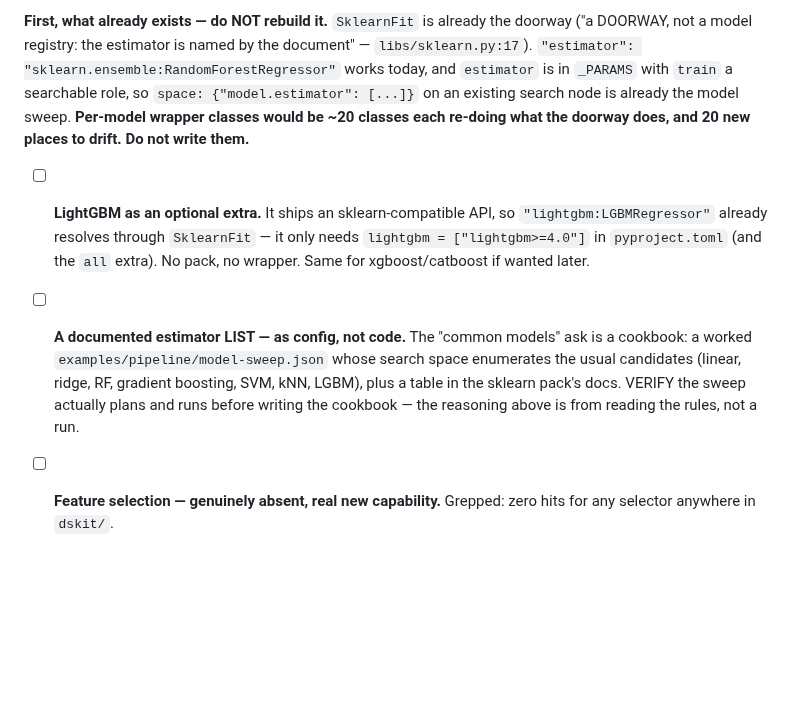
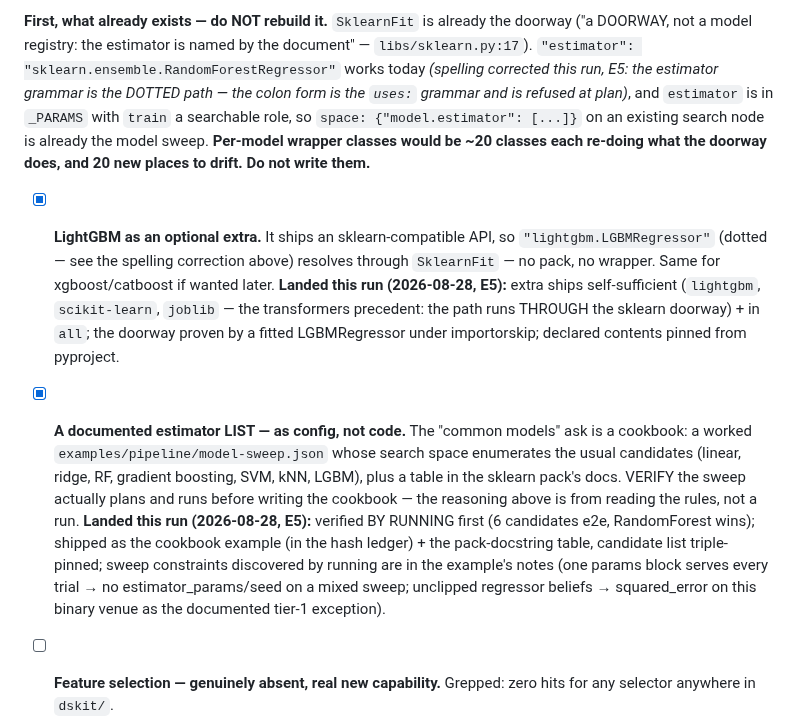
Before and after one commit to gdrusse/dskit, a Markdown page: TODO.md, the part around the change. Drawn GitHub-style; blank space fills up the shorter version.

Commit message:
docs: mark the two model-selection items landed; correct the colon-spelling claims; ledger + STATE for E5
Co-Authored-By: Claude Fable 5 <noreply@anthropic.com>

```diff
--- a/TODO.md
+++ b/TODO.md
@@ -544,24 +544,38 @@ pipeline can live under a grammar that owns the pipeline.
 
 **First, what already exists — do NOT rebuild it.** `SklearnFit` is already
 the doorway ("a DOORWAY, not a model registry: the estimator is named by the
-document" — `libs/sklearn.py:17`). `"estimator": "sklearn.ensemble:RandomForestRegressor"`
-works today, and `estimator` is in `_PARAMS` with `train` a searchable role,
+document" — `libs/sklearn.py:17`). `"estimator": "sklearn.ensemble.RandomForestRegressor"`
+works today *(spelling corrected this run, E5: the estimator grammar is the
+DOTTED path — the colon form is the `uses:` grammar and is refused at
+plan)*, and `estimator` is in `_PARAMS` with `train` a searchable role,
 so `space: {"model.estimator": [...]}` on an existing search node is already
 the model sweep. **Per-model wrapper classes would be ~20 classes each
 re-doing what the doorway does, and 20 new places to drift. Do not write
 them.**
 
-- [ ] **LightGBM as an optional extra.** It ships an sklearn-compatible API,
-      so `"lightgbm:LGBMRegressor"` already resolves through `SklearnFit` —
-      it only needs `lightgbm = ["lightgbm>=4.0"]` in `pyproject.toml` (and
-      the `all` extra). No pack, no wrapper. Same for xgboost/catboost if
-      wanted later.
-- [ ] **A documented estimator LIST — as config, not code.** The "common
+- [x] **LightGBM as an optional extra.** It ships an sklearn-compatible API,
+      so `"lightgbm.LGBMRegressor"` (dotted — see the spelling correction
+      above) resolves through `SklearnFit` — no pack, no wrapper. Same for
+      xgboost/catboost if wanted later.
+      **Landed this run (2026-08-28, E5):** extra ships self-sufficient
+      (`lightgbm`, `scikit-learn`, `joblib` — the transformers precedent:
+      the path runs THROUGH the sklearn doorway) + in `all`; the doorway
+      proven by a fitted LGBMRegressor under importorskip; declared
+      contents pinned from pyproject.
+- [x] **A documented estimator LIST — as config, not code.** The "common
       models" ask is a cookbook: a worked `examples/pipeline/model-sweep.json`
       whose search space enumerates the usual candidates (linear, ridge, RF,
       gradient boosting, SVM, kNN, LGBM), plus a table in the sklearn pack's
       docs. VERIFY the sweep actually plans and runs before writing the
       cookbook — the reasoning above is from reading the rules, not a run.
+      **Landed this run (2026-08-28, E5):** verified BY RUNNING first (6
+      candidates e2e, RandomForest wins); shipped as the cookbook example
+      (in the hash ledger) + the pack-docstring table, candidate list
+      triple-pinned; sweep constraints discovered by running are in the
+      example's notes (one params block serves every trial → no
+      estimator_params/seed on a mixed sweep; unclipped regressor beliefs
+      → squared_error on this binary venue as the documented tier-1
+      exception).
 - [ ] **Feature selection — genuinely absent, real new capability.** Grepped:
       zero hits for any selector anywhere in `dskit/`.
 
```
Also changed, not shown: docs/plans/2026-08-closeout.md (+2 -1 lines).
